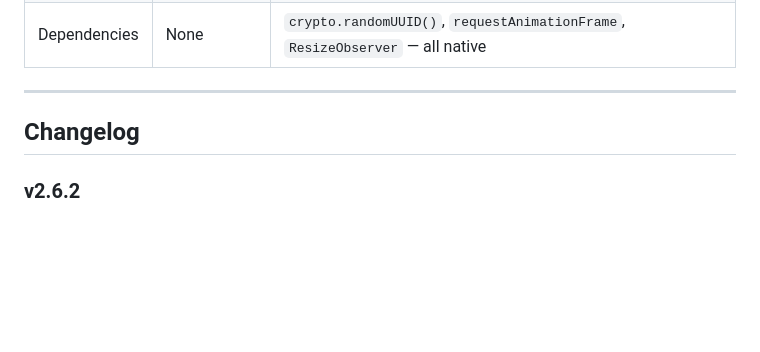
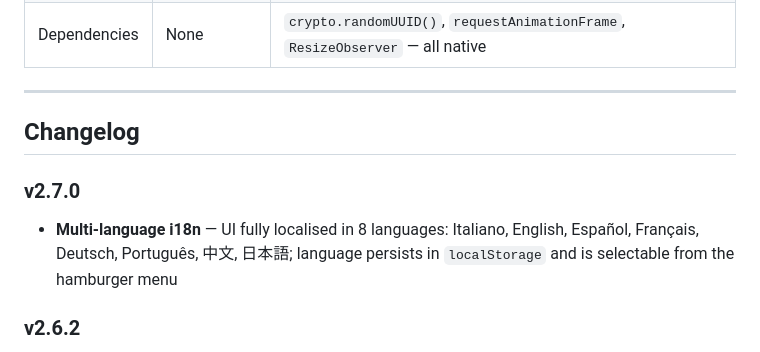
Before and after one commit to AlbertoBarrago/Markasso, a Markdown page: README.md, the part around the change. Rendered like a GitHub page; blank space fills up the shorter version.

Commit message:
doc: v2.7.0

```diff
--- a/README.md
+++ b/README.md
@@ -326,6 +326,9 @@ src/
 
 ## Changelog
 
+### v2.7.0
+- **Multi-language i18n** — UI fully localised in 8 languages: Italiano, English, Español, Français, Deutsch, Português, 中文, 日本語; language persists in `localStorage` and is selectable from the hamburger menu
+
 ### v2.6.2
 - **Tool panel auto-open** — selecting a drawing tool on desktop automatically opens the properties panel showing relevant options for that tool; hand, select and eraser leave it closed
 - **Context-aware panel sections** — each tool shows only its relevant controls: rectangle shows fill + borders; line/arrow hide fill; freehand hides style + roughness; text shows its own section
```
